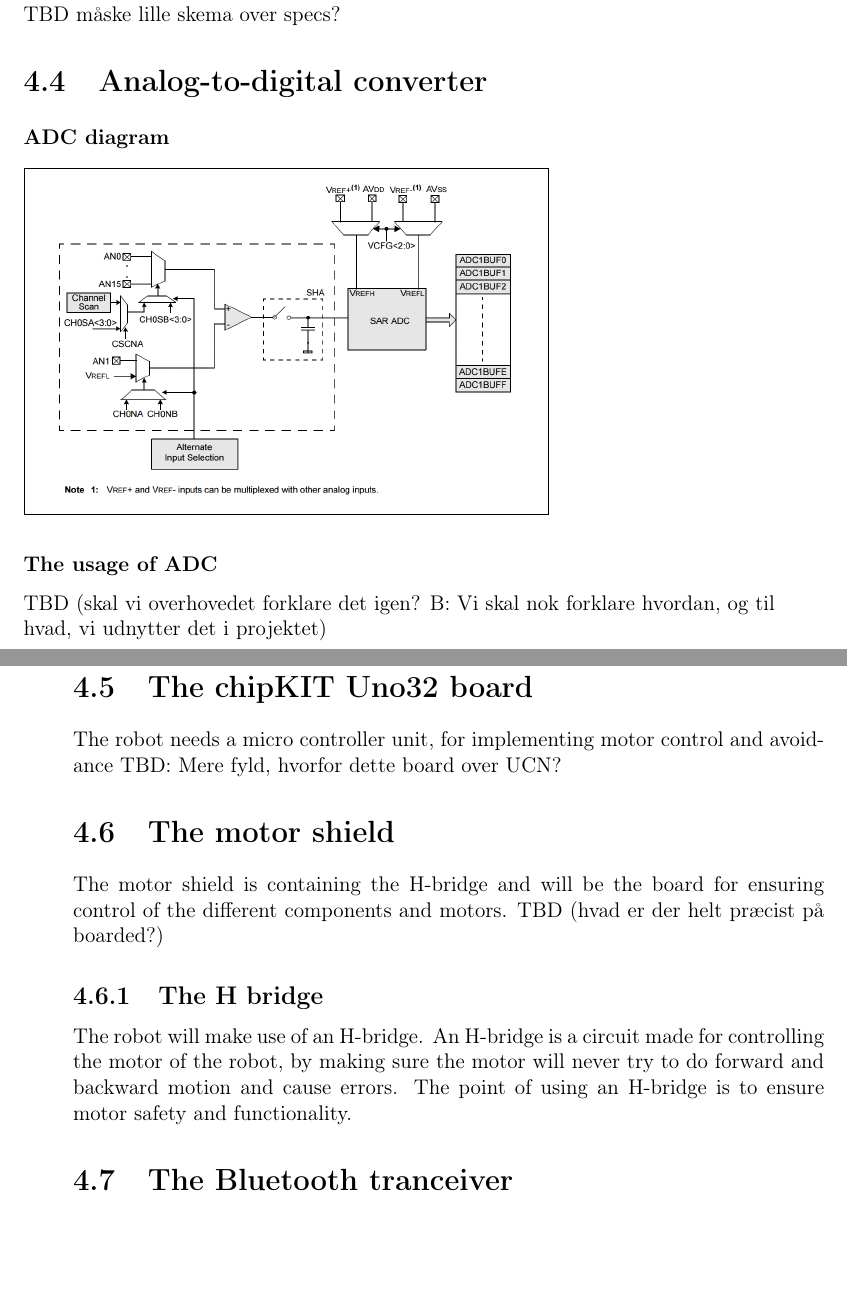
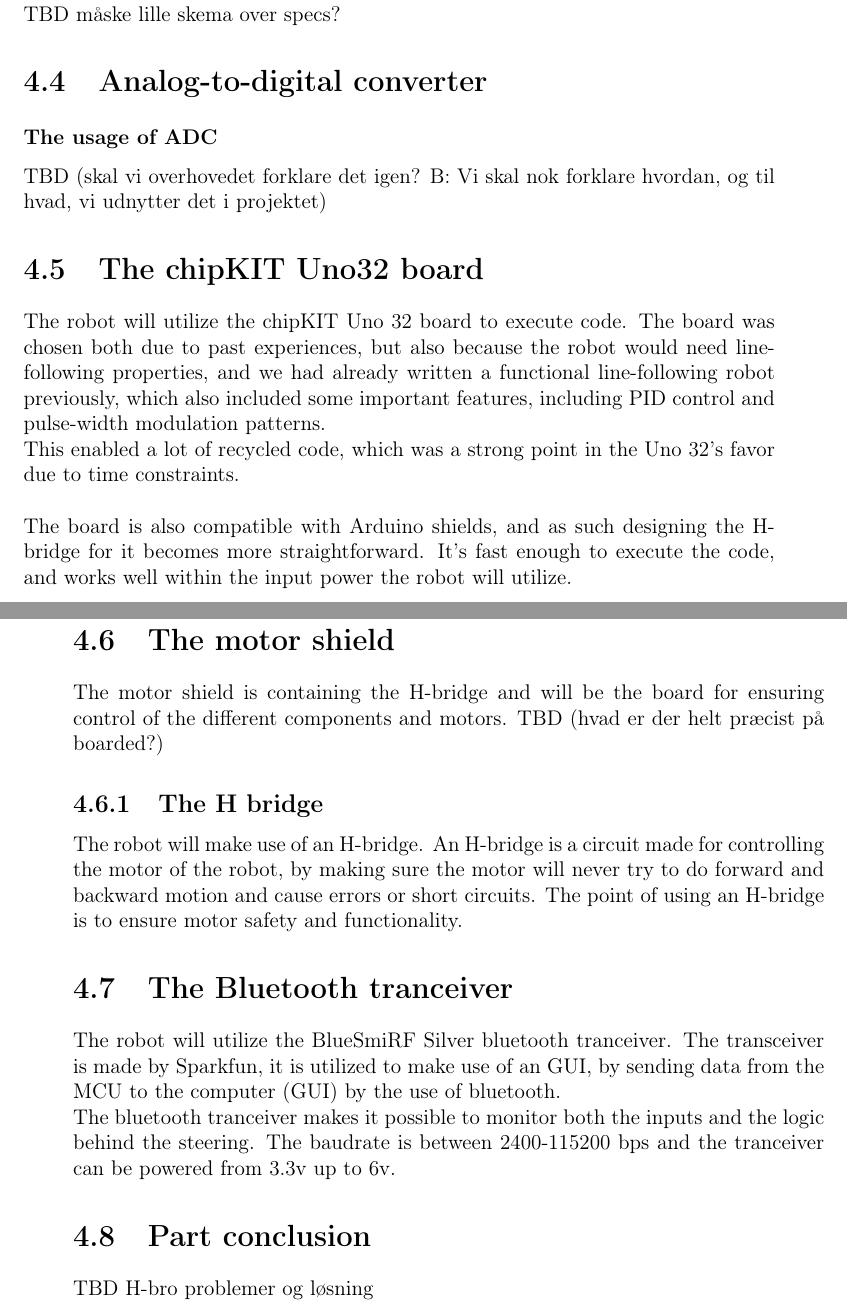
Before and after one commit to Henrik689/UCNG2PROJ3E, a LaTeX thesis (Rapport/rapport.tex, which reads Rapport/contents/hardware/hardwaredesc.tex): two parts of pages 12 and 13 of 24, joined at a grey line, cut so that both start at the same text, the shorter picture padded with empty space. Compiled offline with pdfLaTeX.

Commit message:
Board og Bluetooth done
2 in the fanny 1 in the granny!

```diff
--- a/Rapport/contents/hardware/hardwaredesc.tex
+++ b/Rapport/contents/hardware/hardwaredesc.tex
@@ -75,22 +75,36 @@ TBD måske lille skema over specs?
 \section{Analog-to-digital converter}
 
 
-\subsubsection{ADC diagram}
+%\subsubsection{ADC diagram}
 
-\includegraphics[width=0.7\textwidth]{figures/adcblock.PNG}
+%\includegraphics[width=0.7\textwidth]{figures/adcblock.PNG}
 
 
 \subsubsection{The usage of ADC}
 TBD (skal vi overhovedet forklare det igen? B: Vi skal nok forklare hvordan, og til hvad, vi udnytter det i projektet)
+
 \section{The chipKIT Uno32 board}
-The robot needs a micro controller unit, for implementing motor control and avoidance\
-TBD: Mere fyld, hvorfor dette board over UCN?
+The robot will utilize the chipKIT Uno 32 board to execute code. The board
+was chosen both due to past experiences, but also because the robot would need
+line-following properties, and we had already written a functional line-following robot
+previously, which also included some important features, including PID control and
+pulse-width modulation patterns. \\
+This enabled a lot of recycled code, which was a strong point
+in the Uno 32's favor due to time constraints. \\
+
+The board is also compatible with Arduino shields, and as such designing the H-bridge for it
+becomes more straightforward. It's fast enough to execute the code, and works well within the
+input power the robot will utilize.
 
 \section{The motor shield}
 The motor shield is containing the H-bridge and will be the board for ensuring control of the different components and motors.
 TBD (hvad er der helt præcist på boarded?)
 
 \subsection{The H bridge}
-The robot will make use of an H-bridge. An H-bridge is a circuit made for controlling the motor of the robot, by making sure the motor will never try to do forward and backward motion  and cause errors. The point of using an H-bridge is to ensure motor safety and functionality.
+The robot will make use of an H-bridge. An H-bridge is a circuit made for controlling the motor of the robot, by making sure the motor will never try to do forward and backward motion  and cause errors or short circuits. The point of using an H-bridge is to ensure motor safety and functionality.
 
 \section{The Bluetooth tranceiver}
+The robot will utilize the BlueSmiRF Silver bluetooth tranceiver. The transceiver is made by Sparkfun, it is utilized to make use of an GUI, by sending data from the MCU to the computer (GUI) by the use of bluetooth.\\ The bluetooth tranceiver makes it possible to monitor both the inputs and the logic behind the steering. The baudrate is between 2400-115200 bps and the tranceiver can be powered from 3.3v up to 6v.
+
+\section{Part conclusion}
+TBD H-bro problemer og løsning
```
Also changed, not shown: Rapport/contents/formalities/preface.tex (+1 -1 lines), Rapport/contents/hardware/hardwaredesc.tex (2 more changed lines).
